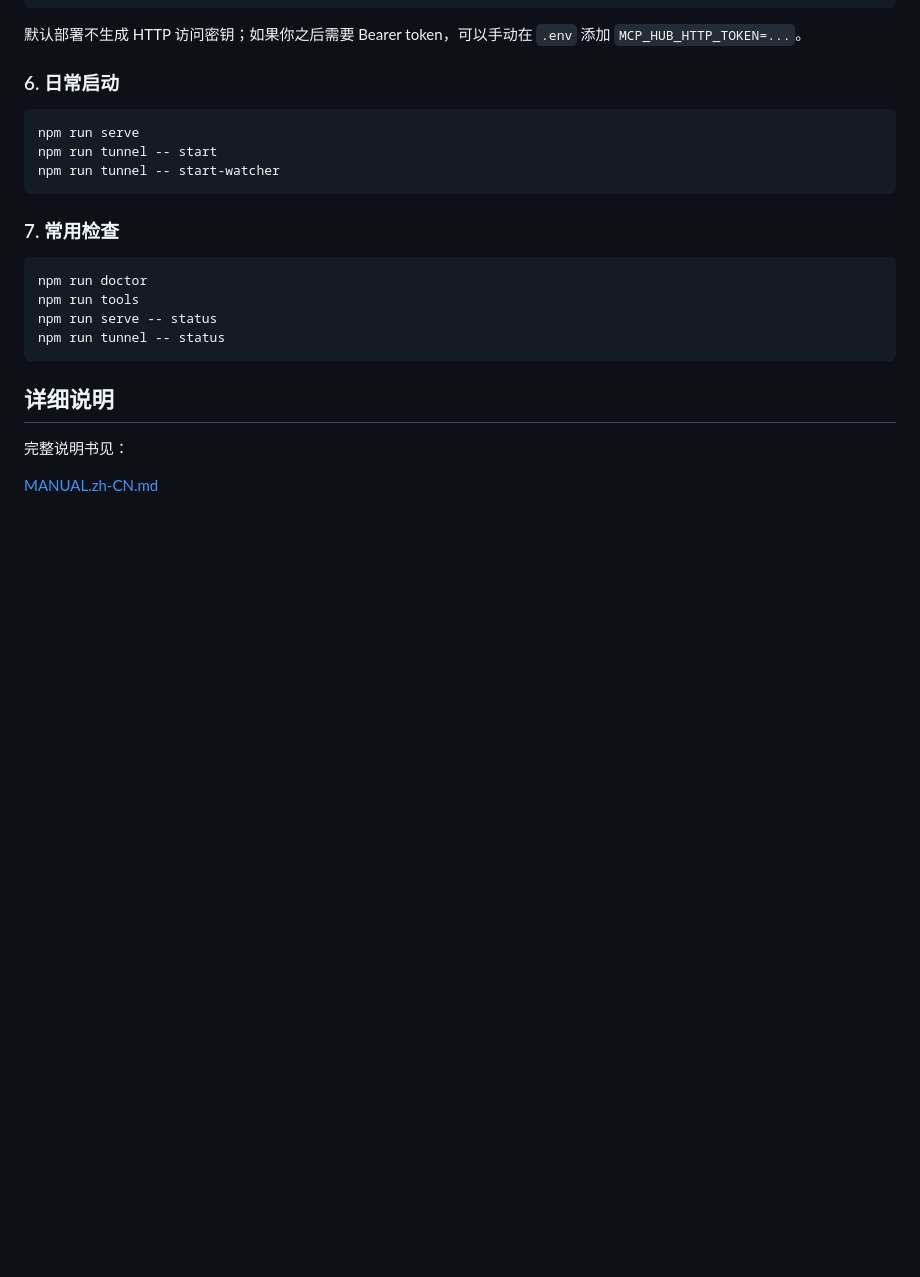
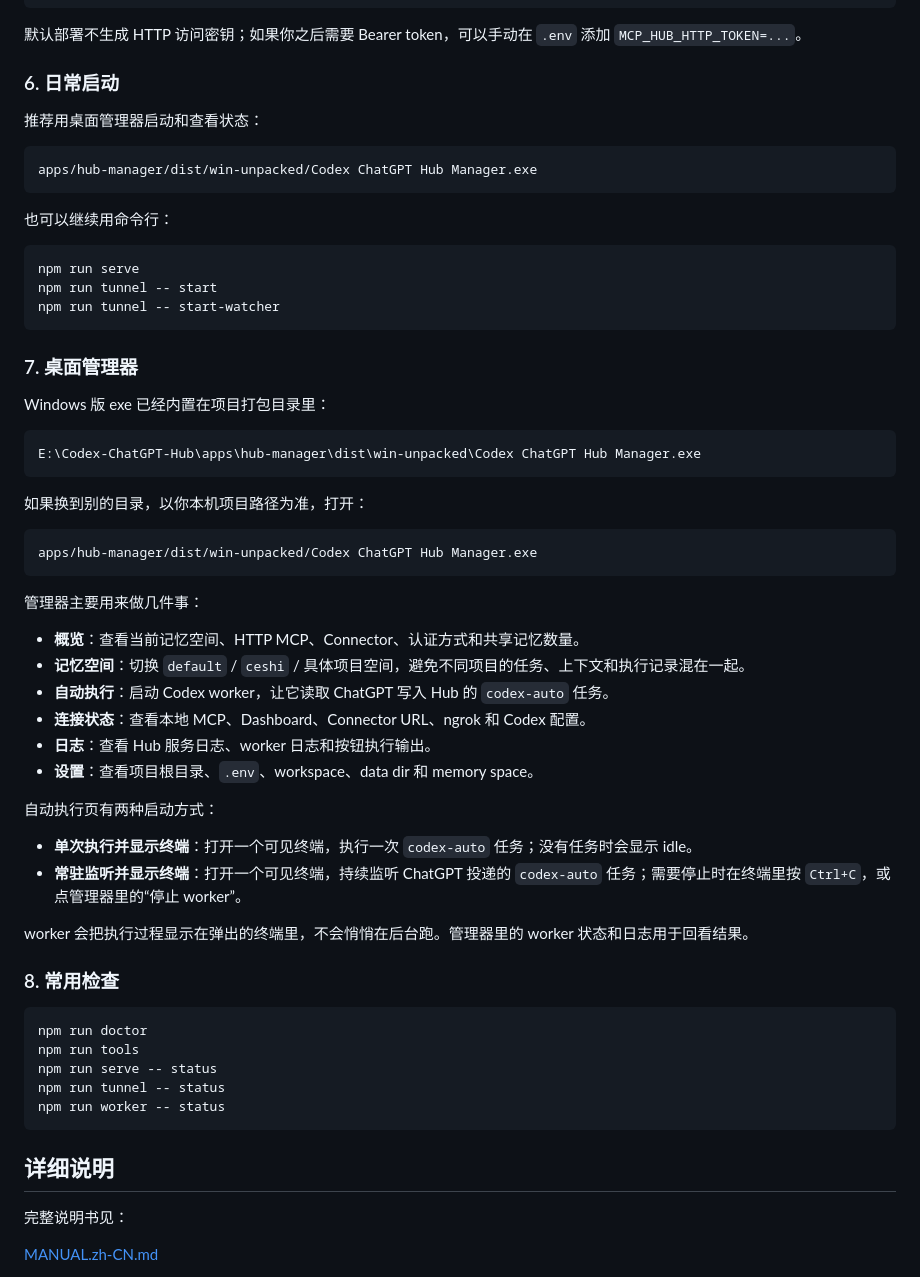
Before and after one commit to mulou654-cmd/Codex-ChatGPT-Hub, a Markdown page: README.md, the part around the change. Rendered like a GitHub page; blank space fills up the shorter version.

Commit message:
Document desktop manager usage

````diff
--- a/README.md
+++ b/README.md
@@ -108,19 +108,58 @@ No Auth
 
 ### 6. 日常启动
 
+推荐用桌面管理器启动和查看状态：
+
+```text
+apps/hub-manager/dist/win-unpacked/Codex ChatGPT Hub Manager.exe
+```
+
+也可以继续用命令行：
+
 ```bash
 npm run serve
 npm run tunnel -- start
 npm run tunnel -- start-watcher
 ```
 
-### 7. 常用检查
+### 7. 桌面管理器
+
+Windows 版 exe 已经内置在项目打包目录里：
+
+```text
+E:\Codex-ChatGPT-Hub\apps\hub-manager\dist\win-unpacked\Codex ChatGPT Hub Manager.exe
+```
+
+如果换到别的目录，以你本机项目路径为准，打开：
+
+```text
+apps/hub-manager/dist/win-unpacked/Codex ChatGPT Hub Manager.exe
+```
+
+管理器主要用来做几件事：
+
+- **概览**：查看当前记忆空间、HTTP MCP、Connector、认证方式和共享记忆数量。
+- **记忆空间**：切换 `default` / `ceshi` / 具体项目空间，避免不同项目的任务、上下文和执行记录混在一起。
+- **自动执行**：启动 Codex worker，让它读取 ChatGPT 写入 Hub 的 `codex-auto` 任务。
+- **连接状态**：查看本地 MCP、Dashboard、Connector URL、ngrok 和 Codex 配置。
+- **日志**：查看 Hub 服务日志、worker 日志和按钮执行输出。
+- **设置**：查看项目根目录、`.env`、workspace、data dir 和 memory space。
+
+自动执行页有两种启动方式：
+
+- **单次执行并显示终端**：打开一个可见终端，执行一次 `codex-auto` 任务；没有任务时会显示 idle。
+- **常驻监听并显示终端**：打开一个可见终端，持续监听 ChatGPT 投递的 `codex-auto` 任务；需要停止时在终端里按 `Ctrl+C`，或点管理器里的“停止 worker”。
+
+worker 会把执行过程显示在弹出的终端里，不会悄悄在后台跑。管理器里的 worker 状态和日志用于回看结果。
+
+### 8. 常用检查
 
 ```bash
 npm run doctor
 npm run tools
 npm run serve -- status
 npm run tunnel -- status
+npm run worker -- status
 ```
 
 ## 详细说明
````
